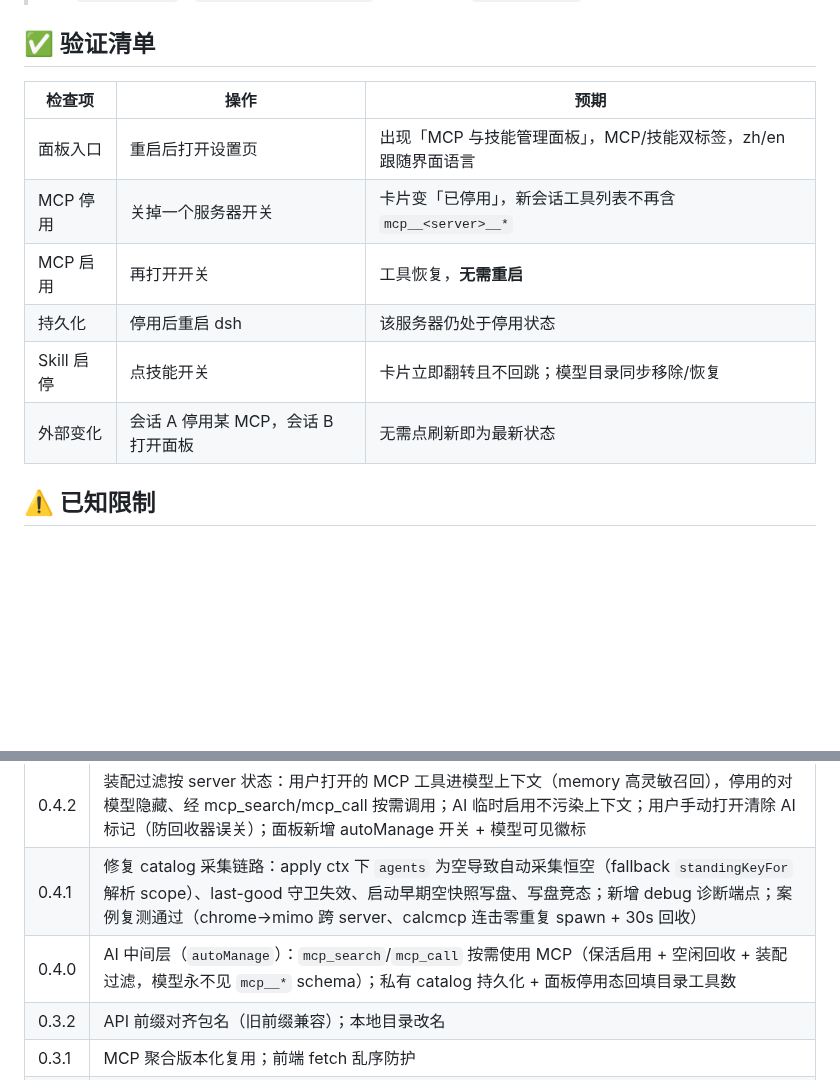
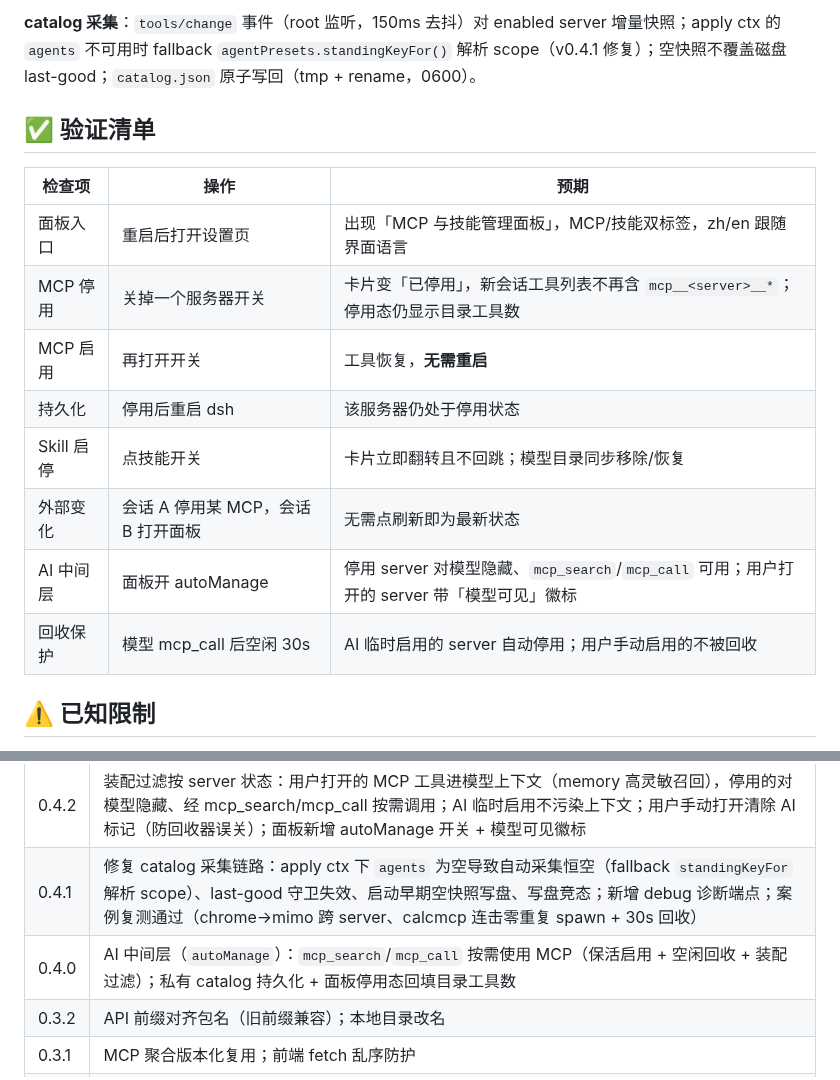
Before and after one commit to lilyblessing/dsh-mcp-skill-panel, a Markdown page: README.md, 2 parts joined by grey strips. GitHub-like rendering; blank space fills up the shorter version.

```diff
--- a/README.md
+++ b/README.md
@@ -93,14 +148,17 @@ dsh plugin --profile web add "github:lilyblessing/dsh-mcp-skill-panel#main"
+**catalog 采集**：`tools/change` 事件（root 监听，150ms 去抖）对 enabled server 增量快照；apply ctx 的 `agents` 不可用时 fallback `agentPresets.standingKeyFor()` 解析 scope（v0.4.1 修复）；空快照不覆盖磁盘 last-good；`catalog.json` 原子写回（tmp + rename，0600）。
 
 ## ✅ 验证清单
 
 | 检查项 | 操作 | 预期 |
 | --- | --- | --- |
 | 面板入口 | 重启后打开设置页 | 出现「MCP 与技能管理面板」，MCP/技能双标签，zh/en 跟随界面语言 |
-| MCP 停用 | 关掉一个服务器开关 | 卡片变「已停用」，新会话工具列表不再含 `mcp__<server>__*` |
+| MCP 停用 | 关掉一个服务器开关 | 卡片变「已停用」，新会话工具列表不再含 `mcp__<server>__*`；停用态仍显示目录工具数 |
 | MCP 启用 | 再打开开关 | 工具恢复，**无需重启** |
 | 持久化 | 停用后重启 dsh | 该服务器仍处于停用状态 |
 | Skill 启停 | 点技能开关 | 卡片立即翻转且不回跳；模型目录同步移除/恢复 |
 | 外部变化 | 会话 A 停用某 MCP，会话 B 打开面板 | 无需点刷新即为最新状态 |
+| AI 中间层 | 面板开 autoManage | 停用 server 对模型隐藏、`mcp_search`/`mcp_call` 可用；用户打开的 server 带「模型可见」徽标 |
+| 回收保护 | 模型 mcp_call 后空闲 30s | AI 临时启用的 server 自动停用；用户手动启用的不被回收 |
 
 ## ⚠️ 已知限制
 
@@ -129,7 +189,7 @@ node 半区 tsdown 必须 `external: [/^@deepseek-ai\//]`：内联 dsh-tools 会
 | --- | --- |
 | 0.4.2 | 装配过滤按 server 状态：用户打开的 MCP 工具进模型上下文（memory 高灵敏召回），停用的对模型隐藏、经 mcp_search/mcp_call 按需调用；AI 临时启用不污染上下文；用户手动打开清除 AI 标记（防回收器误关）；面板新增 autoManage 开关 + 模型可见徽标 |
 | 0.4.1 | 修复 catalog 采集链路：apply ctx 下 `agents` 为空导致自动采集恒空（fallback `standingKeyFor` 解析 scope）、last-good 守卫失效、启动早期空快照写盘、写盘竞态；新增 debug 诊断端点；案例复测通过（chrome→mimo 跨 server、calcmcp 连击零重复 spawn + 30s 回收） |
-| 0.4.0 | AI 中间层（`autoManage`）：`mcp_search`/`mcp_call` 按需使用 MCP（保活启用 + 空闲回收 + 装配过滤，模型永不见 `mcp__*` schema）；私有 catalog 持久化 + 面板停用态回填目录工具数 |
+| 0.4.0 | AI 中间层（`autoManage`）：`mcp_search`/`mcp_call` 按需使用 MCP（保活启用 + 空闲回收 + 装配过滤）；私有 catalog 持久化 + 面板停用态回填目录工具数 |
 | 0.3.2 | API 前缀对齐包名（旧前缀兼容）；本地目录改名 |
 | 0.3.1 | MCP 聚合版本化复用；前端 fetch 乱序防护 |
 | 0.3.0 | 分域端点 + 分域缓存 + 事件驱动失效（tab 懒加载） |
```
Also changed, not shown: other parts of README.md (+106 -49 lines), README.en.md (added, +203 -0 lines), docs/images/mcp-panel.jpg (added).
